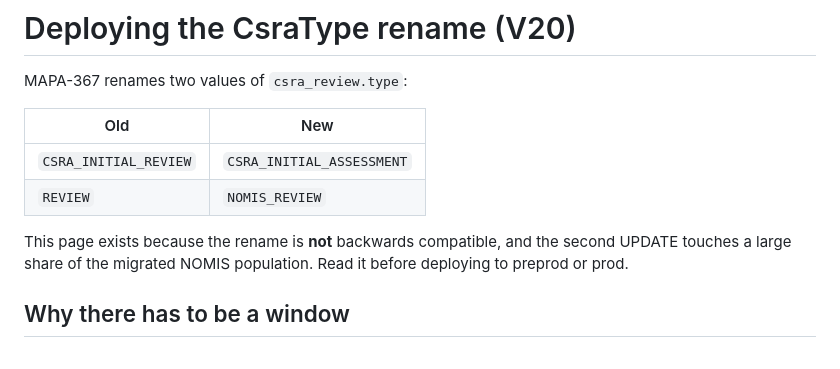
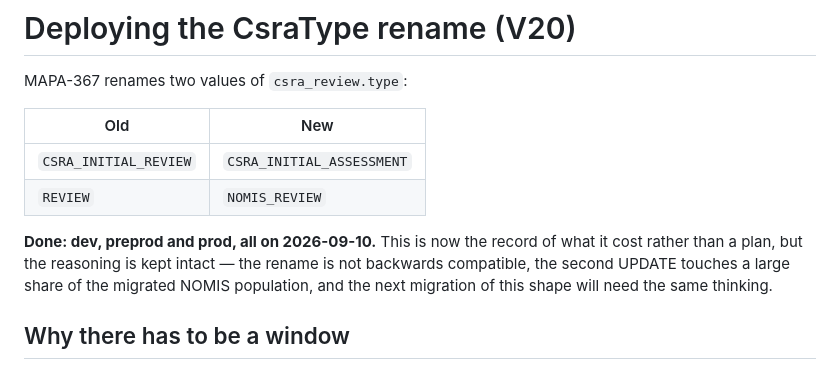
Before and after one commit to ministryofjustice/hmpps-cell-sharing-risk-assessment-api, a Markdown page: docs/csra-type-rename-runbook.md, the part around one of its changes. GitHub-like rendering.

```diff
--- a/docs/csra-type-rename-runbook.md
+++ b/docs/csra-type-rename-runbook.md
@@ -7,8 +7,10 @@ MAPA-367 renames two values of `csra_review.type`:
 | `CSRA_INITIAL_REVIEW` | `CSRA_INITIAL_ASSESSMENT` |
 | `REVIEW` | `NOMIS_REVIEW` |
 
-This page exists because the rename is **not** backwards compatible, and the second UPDATE touches a
-large share of the migrated NOMIS population. Read it before deploying to preprod or prod.
+**Done: dev, preprod and prod, all on 2026-09-10.** This is now the record of what it cost rather than a
+plan, but the reasoning is kept intact — the rename is not backwards compatible, the second UPDATE touches
+a large share of the migrated NOMIS population, and the next migration of this shape will need the same
+thinking.
 
 ## Why there has to be a window
 
```
Also changed, not shown: other parts of docs/csra-type-rename-runbook.md (+50 -35 lines).
